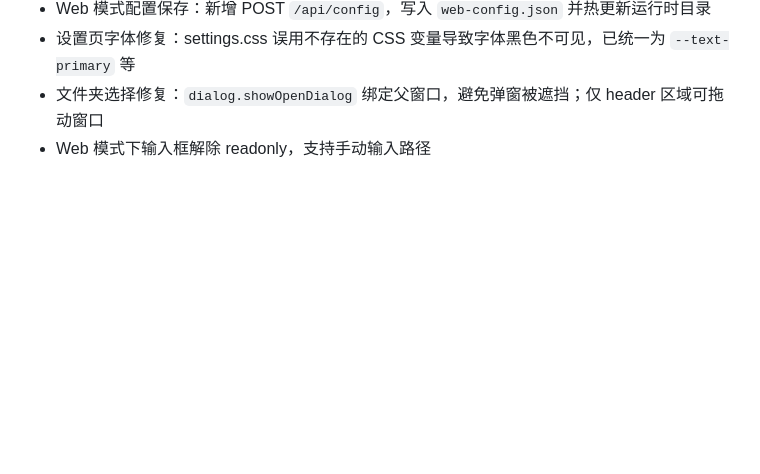
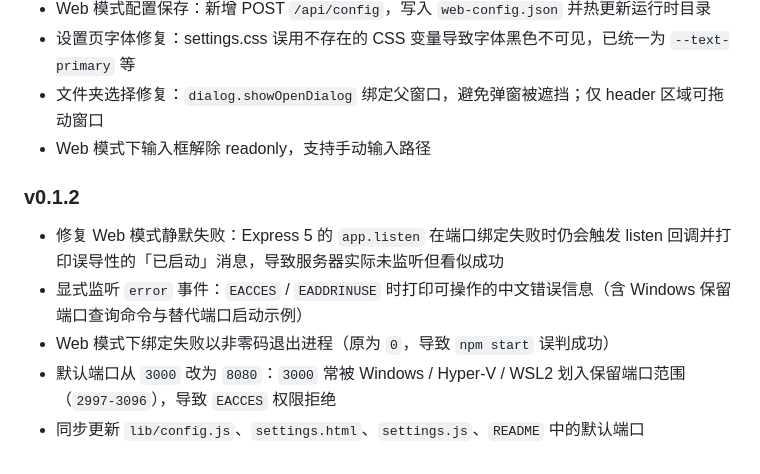
Before and after one commit to mhaq520/LocalTune, a Markdown page: README.md, the part around the change. GitHub-like rendering; blank space fills up the shorter version.

Commit message:
docs: 补充 v0.1.2 更新日志

```diff
--- a/README.md
+++ b/README.md
@@ -286,3 +286,11 @@ MIT
 - 设置页字体修复：settings.css 误用不存在的 CSS 变量导致字体黑色不可见，已统一为 `--text-primary` 等
 - 文件夹选择修复：`dialog.showOpenDialog` 绑定父窗口，避免弹窗被遮挡；仅 header 区域可拖动窗口
 - Web 模式下输入框解除 readonly，支持手动输入路径
+
+### v0.1.2
+
+- 修复 Web 模式静默失败：Express 5 的 `app.listen` 在端口绑定失败时仍会触发 listen 回调并打印误导性的「已启动」消息，导致服务器实际未监听但看似成功
+- 显式监听 `error` 事件：`EACCES` / `EADDRINUSE` 时打印可操作的中文错误信息（含 Windows 保留端口查询命令与替代端口启动示例）
+- Web 模式下绑定失败以非零码退出进程（原为 `0`，导致 `npm start` 误判成功）
+- 默认端口从 `3000` 改为 `8080`：`3000` 常被 Windows / Hyper-V / WSL2 划入保留端口范围（`2997-3096`），导致 `EACCES` 权限拒绝
+- 同步更新 `lib/config.js`、`settings.html`、`settings.js`、`README` 中的默认端口
```
